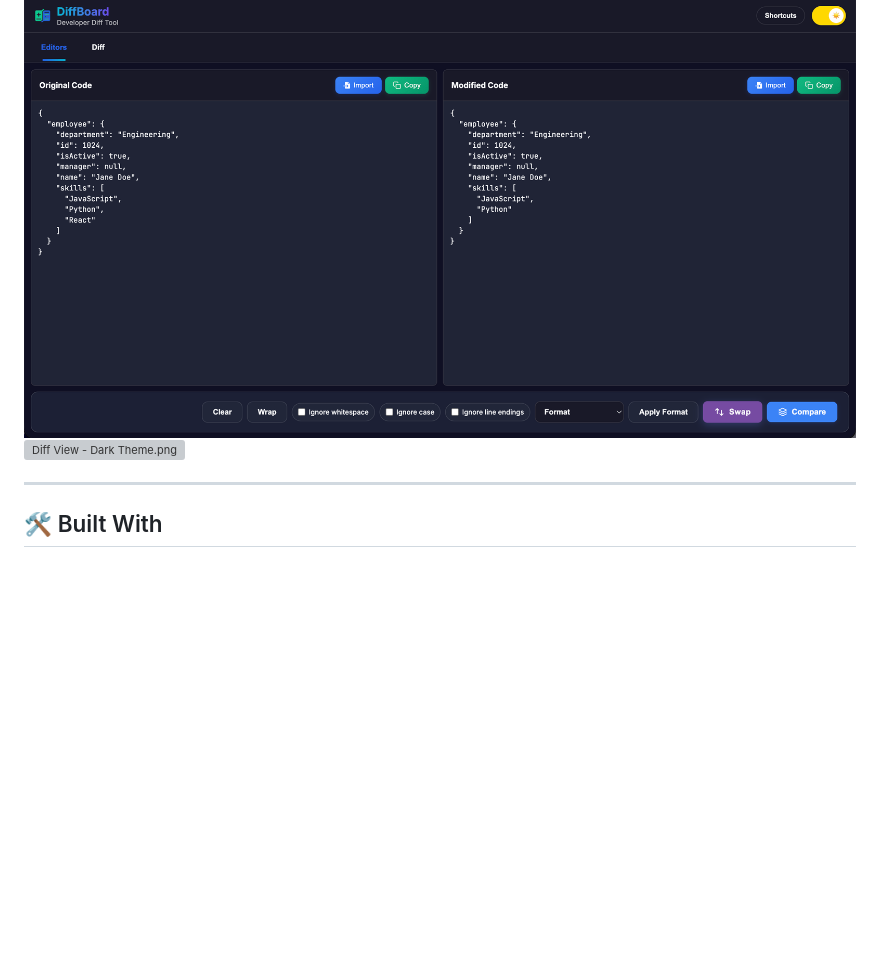
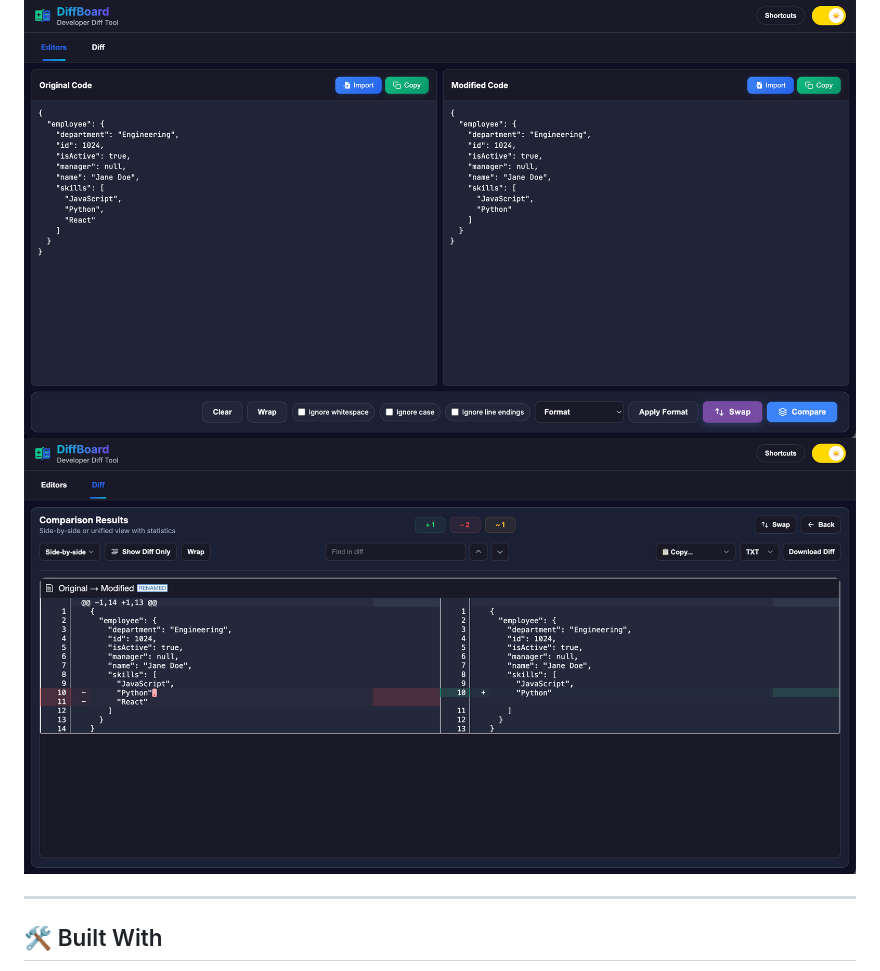
Before and after one commit to Kartikpatkar/diff-board, a Markdown page: README.md, the part around the change. GitHub-like rendering; blank space fills up the shorter version; grey boxes are pictures that could not be loaded.

Commit message:
docs: update Diff View screenshot filename in README

```diff
--- a/README.md
+++ b/README.md
@@ -150,7 +150,7 @@ DiffBoard is designed with:
 ### 🌑 Dark Mode
 
 ![Main Page - Dark Theme](./assets/screenshot/Main%20Page%20-%20Dark%20Theme.png)
-![Diff View - Dark Theme.png](./assets/screenshot/Diff%20View%20-%20Dark%20Theme.png)
+![Diff View - Dark Theme](./assets/screenshot/Diff%20Screen%20-%20Dark%20Theme.png)
 
 ---
 
```
